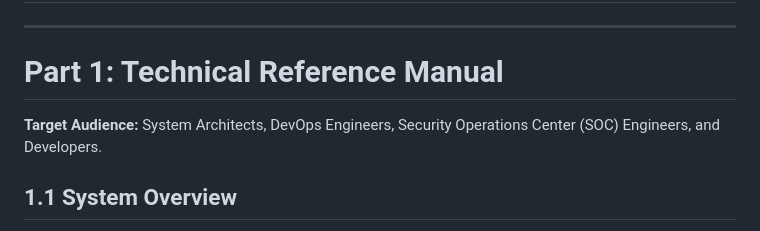
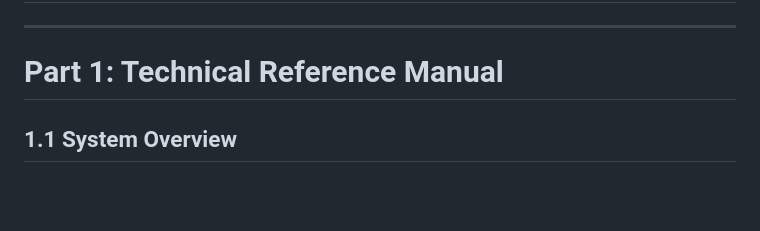
Before and after one commit to Mubashar986/Endpoint_detection_response-master, a Markdown page: technical_documentation.md, the part around the change. Drawn GitHub-style; blank space fills up the shorter version.

Commit message:
Remove target audience from technical documentation
Removed target audience description from the technical documentation.

```diff
--- a/technical_documentation.md
+++ b/technical_documentation.md
@@ -4,7 +4,6 @@
 ---
 
 # Part 1: Technical Reference Manual
-**Target Audience:** System Architects, DevOps Engineers, Security Operations Center (SOC) Engineers, and Developers.
 
 ## 1.1 System Overview
 
```
